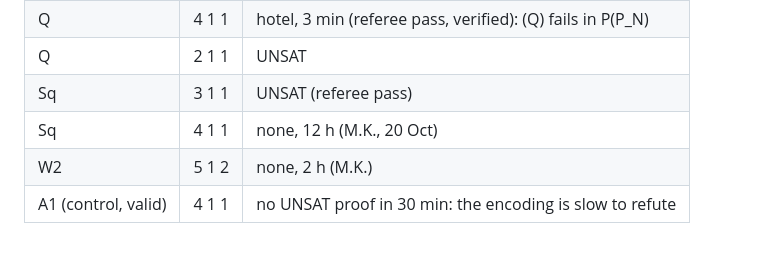
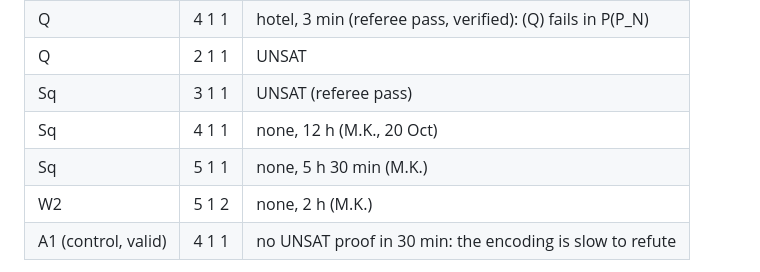
Before and after one commit to mkkinyon/starsemigroup, a Markdown page: notes/infinite-X.md, the part around the change. Drawn GitHub-style; blank space fills up the shorter version.

Commit message:
Sq 5 1 1 killed

```diff
--- a/notes/infinite-X.md
+++ b/notes/infinite-X.md
@@ -202,6 +202,7 @@ not closed under the up step.
 | Q    | 2 1 1 | UNSAT |
 | Sq   | 3 1 1 | UNSAT (referee pass) |
 | Sq   | 4 1 1 | none, 12 h (M.K., 20 Oct) |
+| Sq   | 5 1 1 | none, 5 h 30 min (M.K.) |
 | W2   | 5 1 2 | none, 2 h (M.K.) |
 | A1 (control, valid) | 4 1 1 | no UNSAT proof in 30 min: the encoding is slow to refute |
 
```
